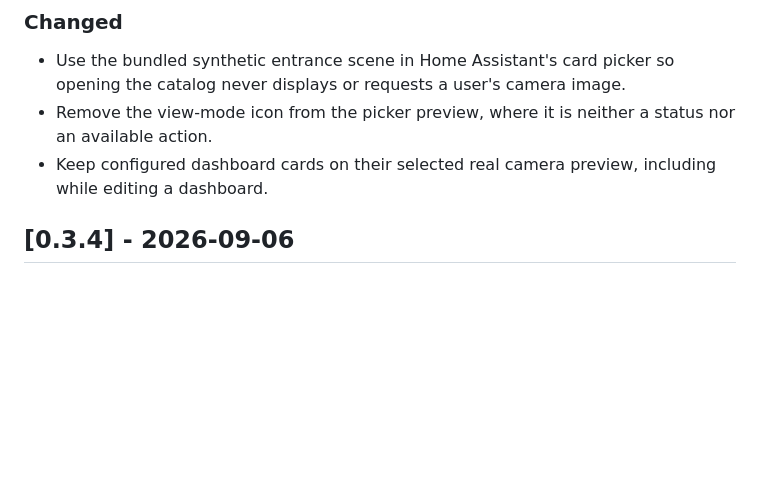
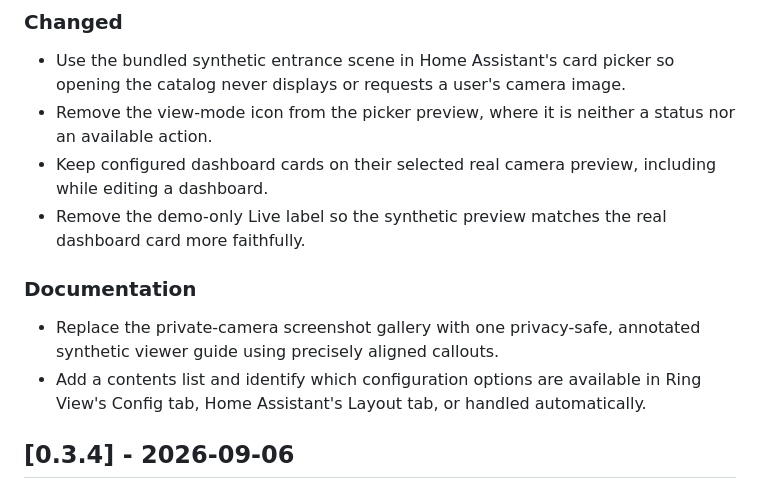
Before and after one commit to thomasgregg/ring-view, a Markdown page: CHANGELOG.md, the part around the change. Rendered like a GitHub page; blank space fills up the shorter version.

```diff
--- a/CHANGELOG.md
+++ b/CHANGELOG.md
@@ -14,6 +14,16 @@ All notable changes to this project are documented here.
   status nor an available action.
 - Keep configured dashboard cards on their selected real camera preview,
   including while editing a dashboard.
+- Remove the demo-only Live label so the synthetic preview matches the real
+  dashboard card more faithfully.
+
+### Documentation
+
+- Replace the private-camera screenshot gallery with one privacy-safe,
+  annotated synthetic viewer guide using precisely aligned callouts.
+- Add a contents list and identify which configuration options are available
+  in Ring View's Config tab, Home Assistant's Layout tab, or handled
+  automatically.
 
 ## [0.3.4] - 2026-09-06
 
```
Also changed, not shown: README.md (+35 -38 lines), docs/images/ring-view-modes.png (added), 4 other files.
